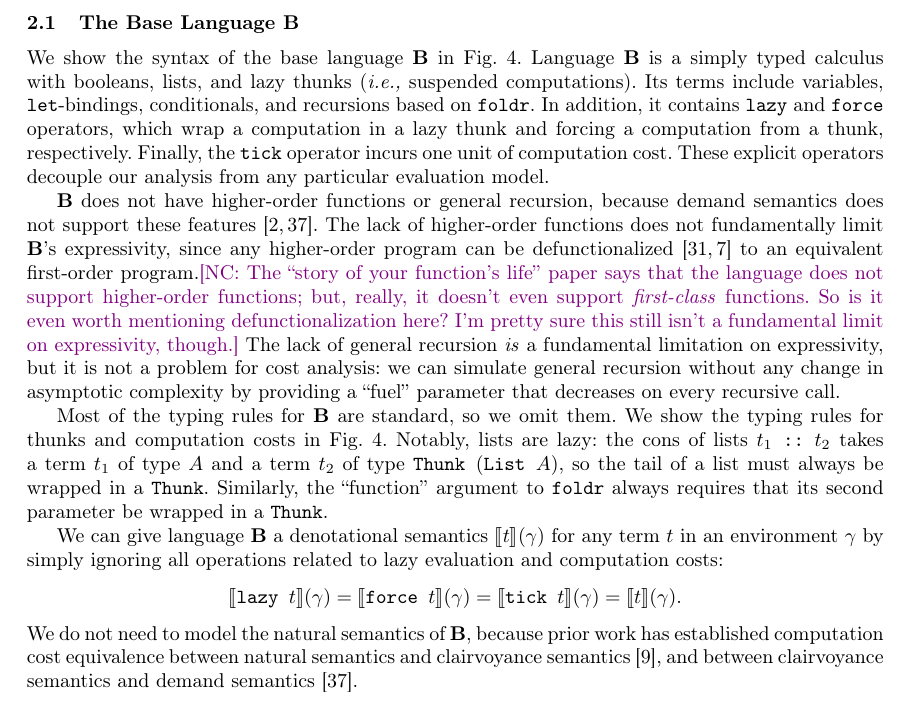
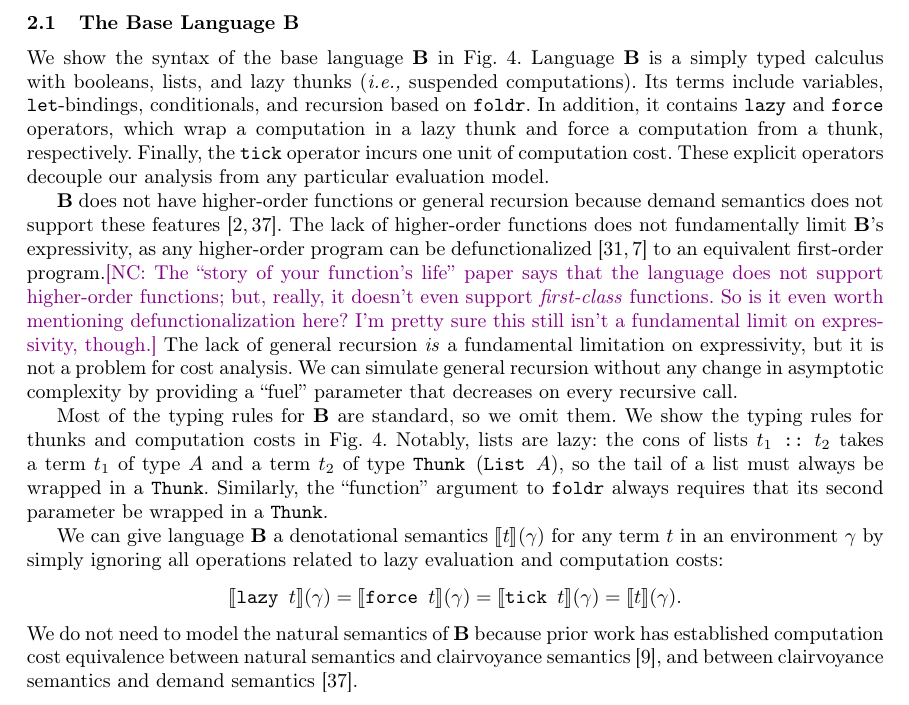
Before and after one commit to heraplem/logical-laziness-agda, a LaTeX paper (paper/paper.tex, which reads paper/translation.tex): part of page 5 of 24, cut so that both start at the same text. Compiled offline with pdfLaTeX.

Commit message:
comma splices and other little things

```diff
--- a/paper/translation.tex
+++ b/paper/translation.tex
@@ -26,18 +26,18 @@ the correctness theorem, its proof, and the Adga development to
 We show the syntax of the base language \(\LB\) in \cref{fig:syntax-base}.
 Language \(\LB\) is a simply typed calculus with booleans, lists, and lazy
 thunks (\ie~suspended computations). Its terms include variables,
-\(\tletZ\)-bindings, conditionals, and recursions based on \(\tfoldrZ\). In
+\(\tletZ\)-bindings, conditionals, and recursion based on \(\tfoldrZ\). In
 addition, it contains \( \tlazyZ \) and \( \tforceZ \) operators, which wrap a
-computation in a lazy thunk and forcing a computation from a thunk,
+computation in a lazy thunk and force a computation from a thunk,
 respectively.
 % The \(\TThunkZ\) type represents thunks in lazy evaluation.
 Finally, the \( \ttickZ \) operator incurs one unit of computation cost. These
 explicit operators decouple our analysis from any particular evaluation model.
 
-\(\LB\) does not have higher-order functions or general recursion, because
+\(\LB\) does not have higher-order functions or general recursion because
 demand semantics does not support these
 features~\cite{bjerner1989,demand-semantics}. The lack of higher-order functions
-does not fundamentally limit \(\LB\)'s expressivity, since any higher-order
+does not fundamentally limit \(\LB\)'s expressivity, as any higher-order
 program can be
 defunctionalized~\cite{DBLP:conf/acm/Reynolds72,DBLP:conf/ppdp/DanvyN01} to an
 equivalent first-order program.\nc{The ``story of your function's life'' paper
@@ -46,7 +46,7 @@ equivalent first-order program.\nc{The ``story of your function's life'' paper
   mentioning defunctionalization here? I'm pretty sure this still isn't a
   fundamental limit on expressivity, though.} The lack of general recursion
 \emph{is} a fundamental limitation on expressivity, but it is not a problem for
-cost analysis: we can simulate general recursion without any change in
+cost analysis. We can simulate general recursion without any change in
 asymptotic complexity by providing a ``fuel'' parameter that decreases on every
 recursive call.
 
@@ -90,7 +90,7 @@ related to lazy evaluation and computation costs:
 \[
   \EE{\tlazy{t}}{\gamma} = \EE{\tforce{t}}{\gamma} = \EE{\ttick{t}}{\gamma} = \EE{t}{\gamma} .
 \]
-We do not need to model the natural semantics of \(\LB\), because prior work has
+We do not need to model the natural semantics of \(\LB\) because prior work has
 established computation cost equivalence between natural semantics and
 clairvoyance semantics~\cite{clairvoyant}, and between clairvoyance semantics
 and demand semantics~\cite{demand-semantics}.
```
